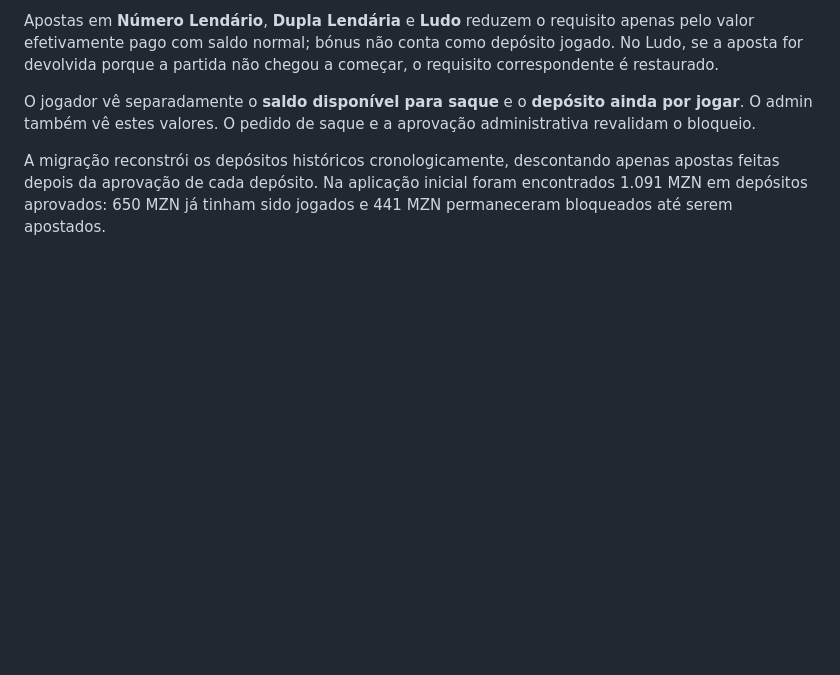
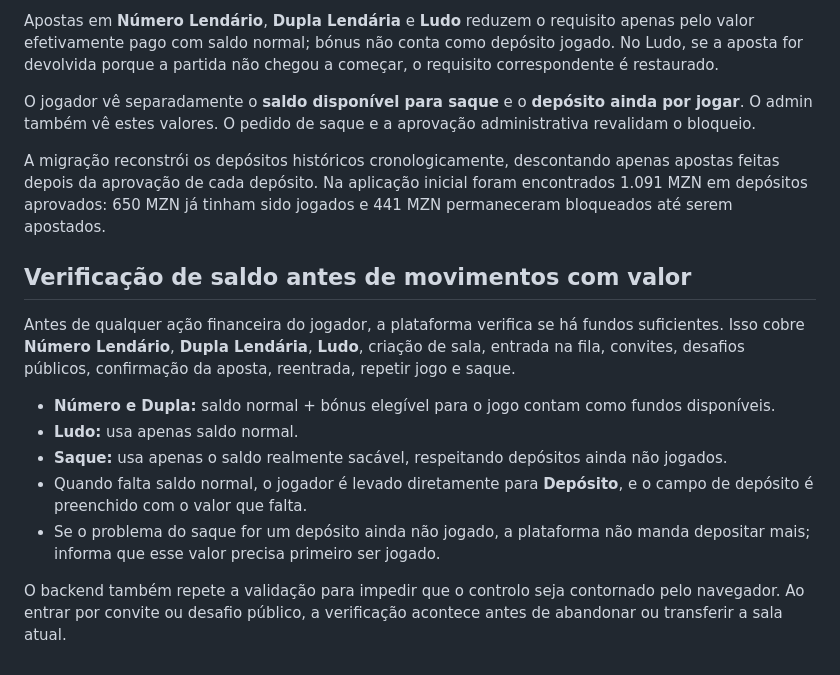
Before and after one commit to Progaminy/jogos-lendarios, a Markdown page: README.md, the part around the change. GitHub-like rendering; blank space fills up the shorter version.

Commit message:
Documenta verificação geral de fundos

```diff
--- a/README.md
+++ b/README.md
@@ -604,3 +604,16 @@ Apostas em **Número Lendário**, **Dupla Lendária** e **Ludo** reduzem o requi
 O jogador vê separadamente o **saldo disponível para saque** e o **depósito ainda por jogar**. O admin também vê estes valores. O pedido de saque e a aprovação administrativa revalidam o bloqueio.
 
 A migração reconstrói os depósitos históricos cronologicamente, descontando apenas apostas feitas depois da aprovação de cada depósito. Na aplicação inicial foram encontrados 1.091 MZN em depósitos aprovados: 650 MZN já tinham sido jogados e 441 MZN permaneceram bloqueados até serem apostados.
+
+
+## Verificação de saldo antes de movimentos com valor
+
+Antes de qualquer ação financeira do jogador, a plataforma verifica se há fundos suficientes. Isso cobre **Número Lendário**, **Dupla Lendária**, **Ludo**, criação de sala, entrada na fila, convites, desafios públicos, confirmação da aposta, reentrada, repetir jogo e saque.
+
+- **Número e Dupla:** saldo normal + bónus elegível para o jogo contam como fundos disponíveis.
+- **Ludo:** usa apenas saldo normal.
+- **Saque:** usa apenas o saldo realmente sacável, respeitando depósitos ainda não jogados.
+- Quando falta saldo normal, o jogador é levado diretamente para **Depósito**, e o campo de depósito é preenchido com o valor que falta.
+- Se o problema do saque for um depósito ainda não jogado, a plataforma não manda depositar mais; informa que esse valor precisa primeiro ser jogado.
+
+O backend também repete a validação para impedir que o controlo seja contornado pelo navegador. Ao entrar por convite ou desafio público, a verificação acontece antes de abandonar ou transferir a sala atual.
```
